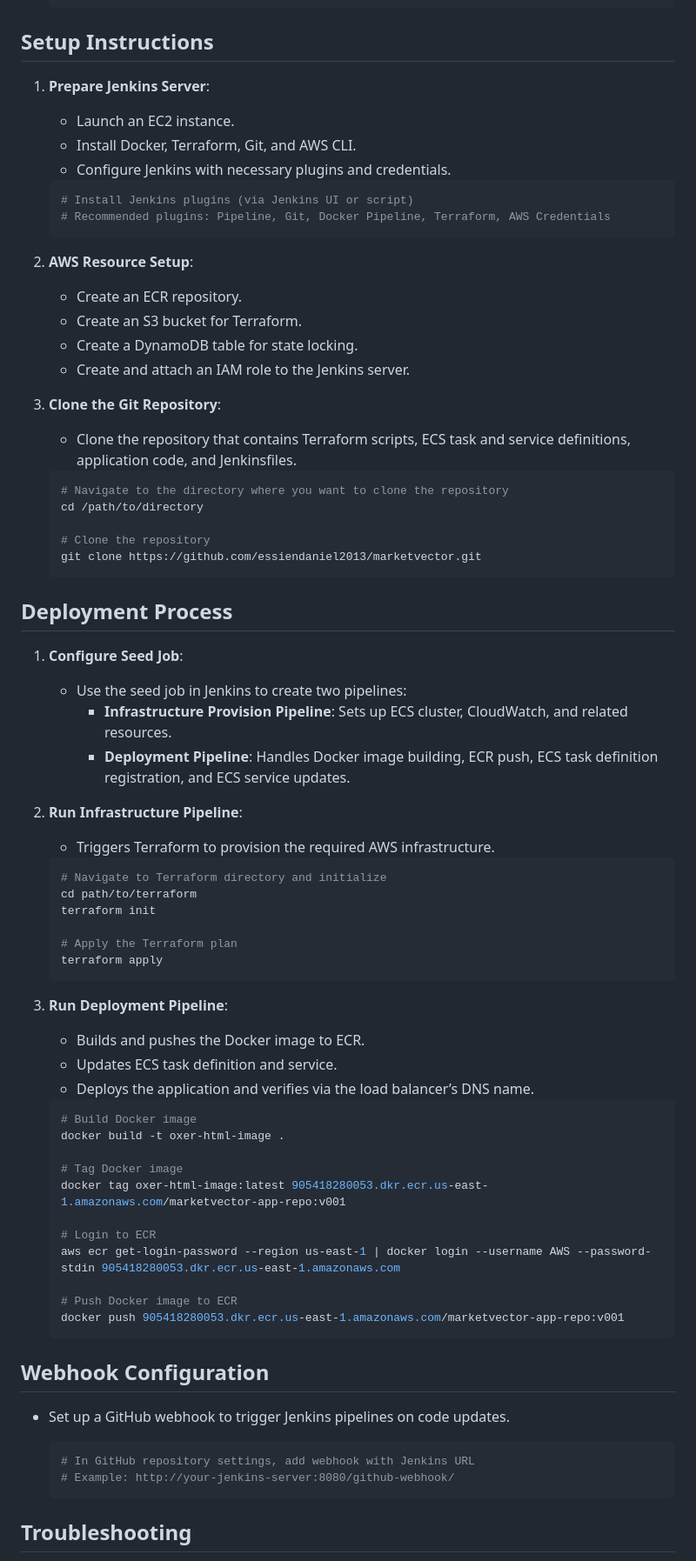
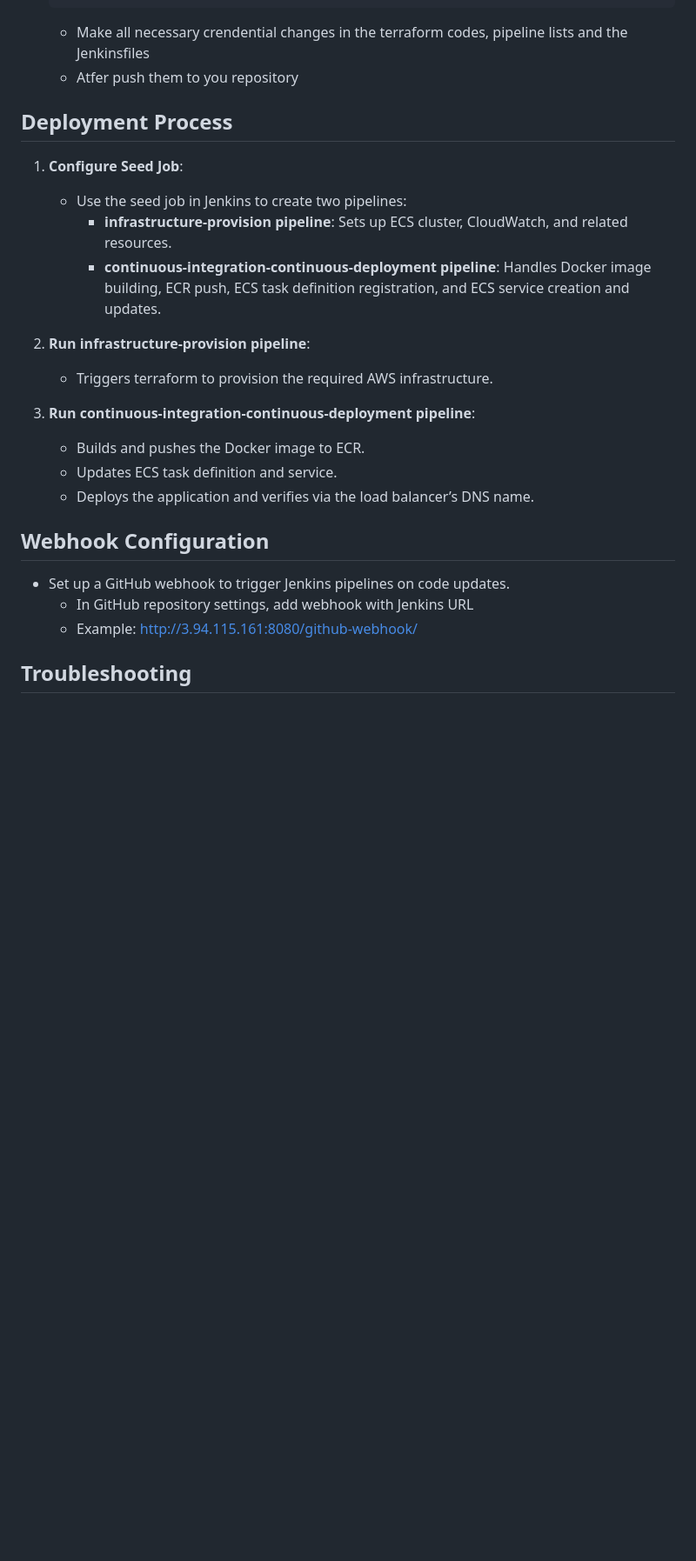
Before and after one commit to essiendaniel33/marketvector, a Markdown page: README.md, the part around one of its changes. Shown at 87% size. Drawn GitHub-style; blank space fills up the shorter version.

````diff
--- a/README.md
+++ b/README.md
@@ -81,82 +85,29 @@ This project automates the deployment of a static website on AWS ECS using Jenki
    # Clone the repository
    git clone https://github.com/essiendaniel2013/marketvector.git
    ```
-
-## Setup Instructions
-
-1. **Prepare Jenkins Server**:
-   - Launch an EC2 instance.
-   - Install Docker, Terraform, Git, and AWS CLI.
-   - Configure Jenkins with necessary plugins and credentials.
-
-   ```bash
-   # Install Jenkins plugins (via Jenkins UI or script)
-   # Recommended plugins: Pipeline, Git, Docker Pipeline, Terraform, AWS Credentials
-   ```
-
-2. **AWS Resource Setup**:
-   - Create an ECR repository.
-   - Create an S3 bucket for Terraform.
-   - Create a DynamoDB table for state locking.
-   - Create and attach an IAM role to the Jenkins server.
-
-3. **Clone the Git Repository**:
-   - Clone the repository that contains Terraform scripts, ECS task and service definitions, application code, and Jenkinsfiles.
-
-   ```bash
-   # Navigate to the directory where you want to clone the repository
-   cd /path/to/directory
-
-   # Clone the repository
-   git clone https://github.com/essiendaniel2013/marketvector.git
-   ```
+   - Make all necessary crendential changes in the terraform codes, pipeline lists and the Jenkinsfiles
+   - Atfer push them to you repository
 
 ## Deployment Process
 
 1. **Configure Seed Job**:
    - Use the seed job in Jenkins to create two pipelines:
-     - **Infrastructure Provision Pipeline**: Sets up ECS cluster, CloudWatch, and related resources.
-     - **Deployment Pipeline**: Handles Docker image building, ECR push, ECS task definition registration, and ECS service updates.
+     - **infrastructure-provision pipeline**: Sets up ECS cluster, CloudWatch, and related resources.
+     - **continuous-integration-continuous-deployment pipeline**: Handles Docker image building, ECR push, ECS task definition registration, and ECS service creation and updates.
 
-2. **Run Infrastructure Pipeline**:
-   - Triggers Terraform to provision the required AWS infrastructure.
+2. **Run infrastructure-provision pipeline**:
+   - Triggers terraform to provision the required AWS infrastructure.
 
-   ```bash
-   # Navigate to Terraform directory and initialize
-   cd path/to/terraform
-   terraform init
-
-   # Apply the Terraform plan
-   terraform apply
-   ```
-
-3. **Run Deployment Pipeline**:
+3. **Run continuous-integration-continuous-deployment pipeline**:
    - Builds and pushes the Docker image to ECR.
    - Updates ECS task definition and service.
    - Deploys the application and verifies via the load balancer’s DNS name.
 
-   ```bash
-   # Build Docker image
-   docker build -t oxer-html-image .
-
-   # Tag Docker image
-   docker tag oxer-html-image:latest 905418280053.dkr.ecr.us-east-1.amazonaws.com/marketvector-app-repo:v001
-
-   # Login to ECR
-   aws ecr get-login-password --region us-east-1 | docker login --username AWS --password-stdin 905418280053.dkr.ecr.us-east-1.amazonaws.com
-
-   # Push Docker image to ECR
-   docker push 905418280053.dkr.ecr.us-east-1.amazonaws.com/marketvector-app-repo:v001
-   ```
-
 ## Webhook Configuration
 
 - Set up a GitHub webhook to trigger Jenkins pipelines on code updates.
-
-   ```bash
-   # In GitHub repository settings, add webhook with Jenkins URL
-   # Example: http://your-jenkins-server:8080/github-webhook/
-   ```
+   - In GitHub repository settings, add webhook with Jenkins URL
+   - Example: http://3.94.115.161:8080/github-webhook/
 
 ## Troubleshooting
 
````
Also changed, not shown: other parts of README.md (+40 -44 lines).
